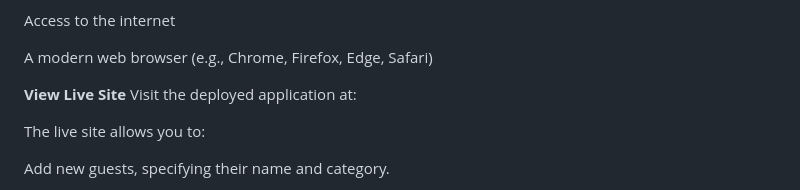
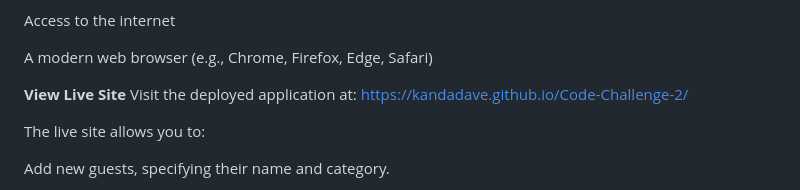
Before and after one commit to kandadave/Code-Challenge-2, a Markdown page: README.md, the part around the change. GitHub-like rendering.

```diff
--- a/README.md
+++ b/README.md
@@ -37,7 +37,7 @@ Access to the internet
 A modern web browser (e.g., Chrome, Firefox, Edge, Safari)
 
 **View Live Site**
-Visit the deployed application at:
+Visit the deployed application at: https://kandadave.github.io/Code-Challenge-2/
 
 The live site allows you to:
 
```
